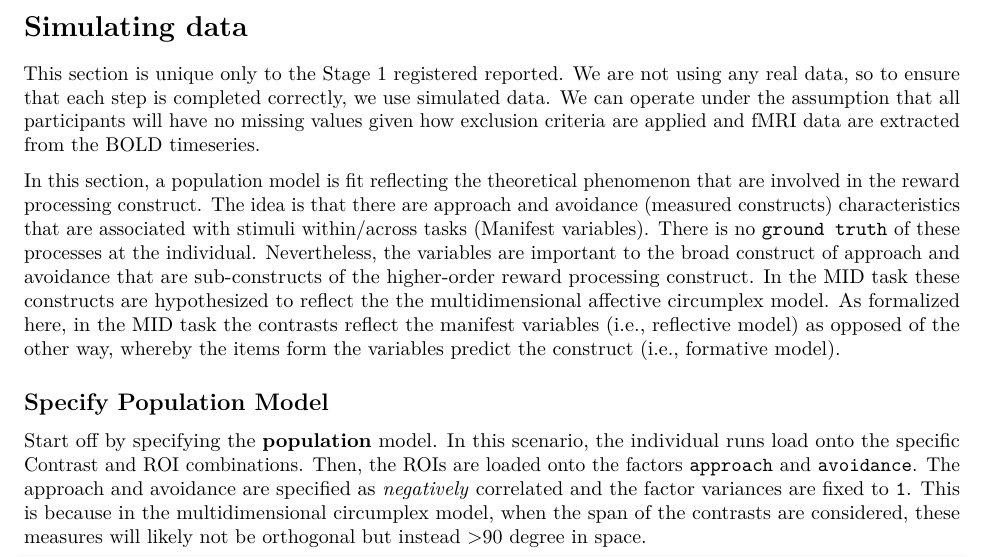
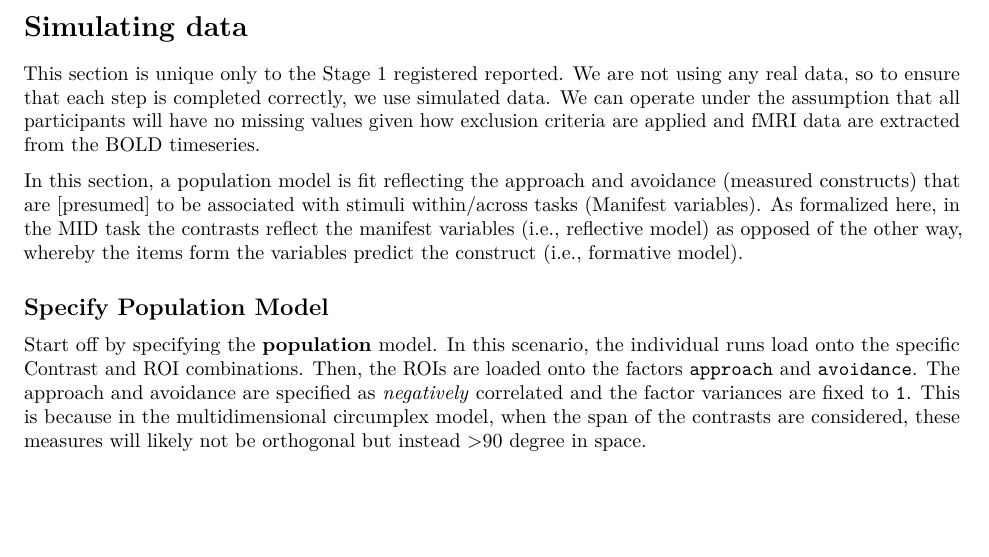
Before and after one commit to demidenm/Multisample_MIDMeasureStruct, an R Markdown document (Stage1_Code/MID_CFA-ESEM-EFA-LSEM.Rmd): part of page 2 of 26, cut so that both start at the same text, the shorter picture padded with empty space. Rendered offline with R 4.5, knitr and Pandoc, then LaTeX, with nearby package versions; both versions are drawn in the output format of the newer one; some code elsewhere in the file could not run offline.

Commit message:
revised
revised and provided .pdf incase .html figures dont load

```diff
--- a/Stage1_Code/MID_CFA-ESEM-EFA-LSEM.Rmd
+++ b/Stage1_Code/MID_CFA-ESEM-EFA-LSEM.Rmd
@@ -3,6 +3,9 @@ title: "MID - Measurement Model Code"
 author: "<h3>by Michael Demidenko</h3>"
 date: "`r format(Sys.time(), '%B %Y')`"
 output:
+  pdf_document:
+    toc: yes
+    toc_depth: '2'
   html_document:
     theme: united
     highlight: tango
@@ -14,9 +17,6 @@ output:
       smooth_scroll: yes
     code_folding: hide
     self_contained: yes
-  pdf_document:
-    toc: yes
-    toc_depth: '2'
 tags: []
 subtitle: <h2><u></u></h2>
 ---
@@ -51,7 +51,7 @@ pacman::p_load(simsem, plyr, tidyverse,ggdist, ggplot2, ggpubr, tidyquant, corrp
 This section is unique only to the Stage 1 registered reported. We are not using any real data, so to ensure that each step is completed correctly, we use simulated data. We can operate under the assumption that all participants will have no missing values given how exclusion criteria are applied and fMRI data are extracted from the BOLD timeseries.
 
 
-In this section, a population model is fit reflecting the theoretical phenomenon that are involved in the reward processing construct. The idea is that there are approach and avoidance (measured constructs) characteristics that are associated with stimuli within/across tasks (Manifest variables). There is no `ground truth` of these processes at the individual. Nevertheless, the variables are important to the broad construct of approach and avoidance that are sub-constructs of the higher-order reward processing construct. In the MID task these constructs are hypothesized to reflect the the multidimensional affective circumplex model. As formalized here, in the MID task the contrasts reflect the manifest variables (i.e., reflective model) as opposed of the other way, whereby the items form the variables predict the construct (i.e., formative model).
+In this section, a population model is fit reflecting the approach and avoidance (measured constructs) that are [presumed] to be associated with stimuli within/across tasks (Manifest variables). As formalized here, in the MID task the contrasts reflect the manifest variables (i.e., reflective model) as opposed of the other way, whereby the items form the variables predict the construct (i.e., formative model).
 
 ## Specify Population Model
 
```
Also changed, not shown: Stage1_Code/MID_CFA-ESEM-EFA-LSEM.pdf (added).
